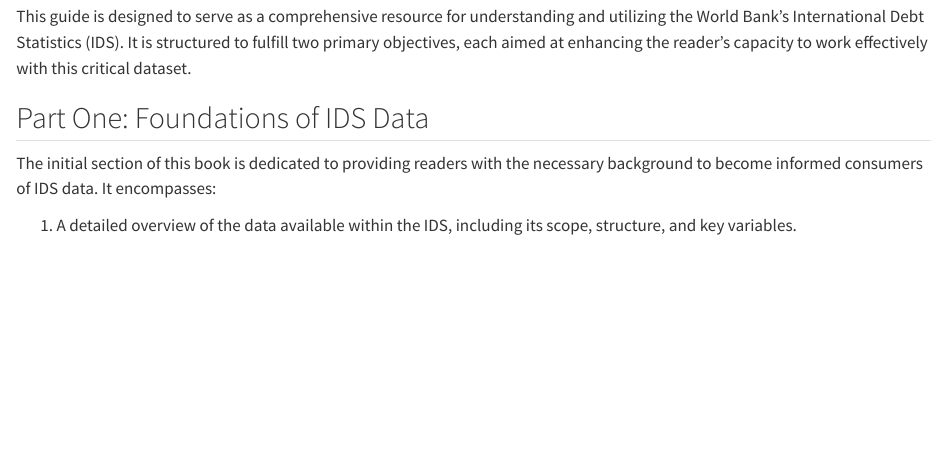
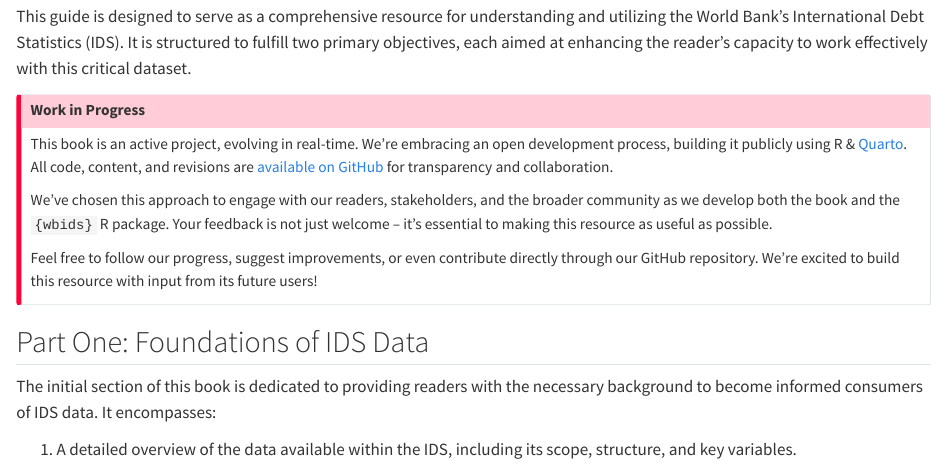
Before and after one commit to Teal-Insights/teal-insights-guide-to-wbids, a Quarto document (index.qmd): the page in a window 1100 px wide, from 380 px down. Rendered offline with R 4.5, knitr and Pandoc in place of Quarto, with nearby package versions.

Commit message:
added Work in Progress box
I added a box saying that this is a work in progress.

```diff
--- a/index.qmd
+++ b/index.qmd
@@ -3,6 +3,16 @@
 ![](teal_insights_logo.png){fig-alt="Teal Insights Logo" fig-align="center" width="1000"}
 
 This guide is designed to serve as a comprehensive resource for understanding and utilizing the World Bank's International Debt Statistics (IDS). It is structured to fulfill two primary objectives, each aimed at enhancing the reader's capacity to work effectively with this critical dataset.
+
+::: callout-important
+## Work in Progress
+
+This book is an active project, evolving in real-time. We're embracing an open development process, building it publicly using R & [Quarto](https://quarto.org/). All code, content, and revisions are [available on GitHub](https://github.com/Teal-Insights/teal_insights_guide_to_wbids) for transparency and collaboration.
+
+We've chosen this approach to engage with our readers, stakeholders, and the broader community as we develop both the book and the `{wbids}` R package. Your feedback is not just welcome – it's essential to making this resource as useful as possible.
+
+Feel free to follow our progress, suggest improvements, or even contribute directly through our GitHub repository. We're excited to build this resource with input from its future users!
+:::
 
 ## Part One: Foundations of IDS Data
 
```
Also changed, not shown: docs/search.json, 2 other files.
